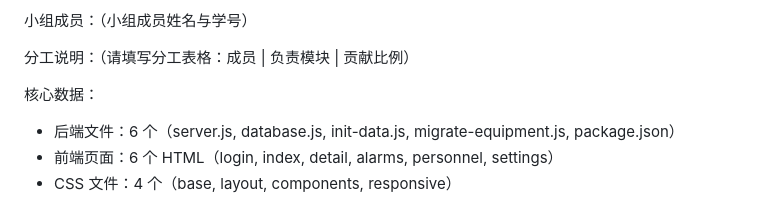
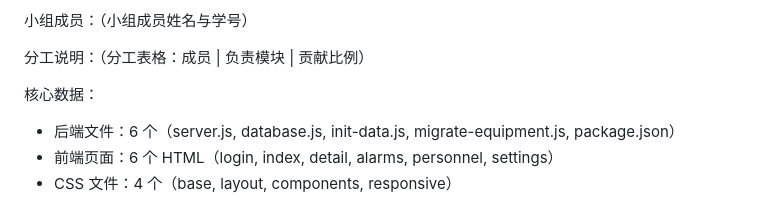
Before and after one commit to dadaxuanhe/device-dashboard, a Markdown page: 设计说明文档.md, the part around the change. Rendered like a GitHub page.

```diff
--- a/设计说明文档.md
+++ b/设计说明文档.md
@@ -5,7 +5,7 @@
 
 小组成员：（小组成员姓名与学号）
 
-分工说明：（请填写分工表格：成员 | 负责模块 | 贡献比例）
+分工说明：（分工表格：成员 | 负责模块 | 贡献比例）
 
 核心数据：
 - 后端文件：6 个（server.js, database.js, init-data.js, migrate-equipment.js, package.json）
```
